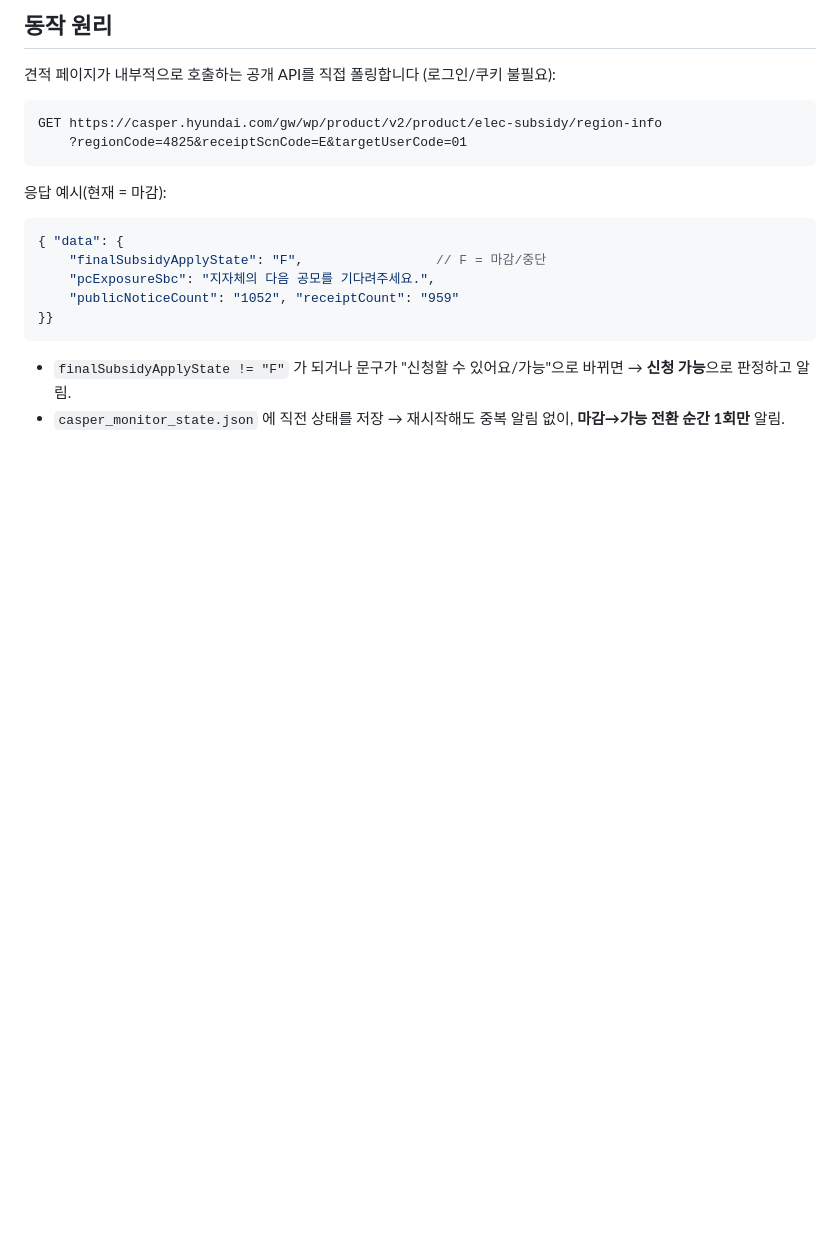
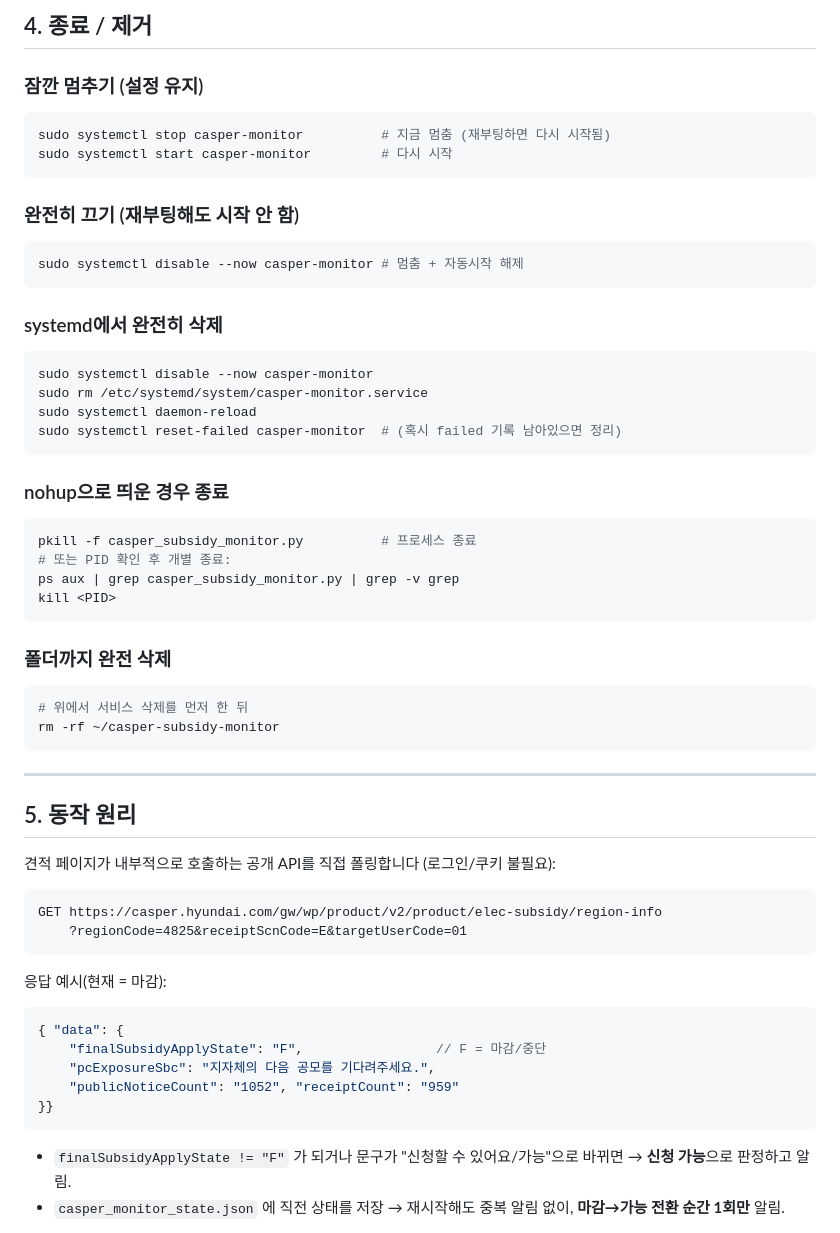
Before and after one commit to suitable8111/casper-subsidy-monitor, a Markdown page: README.md, the part around one of its changes. GitHub-like rendering; blank space fills up the shorter version.

````diff
--- a/README.md
+++ b/README.md
@@ -39,5 +97,42 @@ journalctl -u casper-monitor -f      # 로그 실시간 확인
 
-## 동작 원리
+## 4. 종료 / 제거
+
+### 잠깐 멈추기 (설정 유지)
+```bash
+sudo systemctl stop casper-monitor          # 지금 멈춤 (재부팅하면 다시 시작됨)
+sudo systemctl start casper-monitor         # 다시 시작
+```
+
+### 완전히 끄기 (재부팅해도 시작 안 함)
+```bash
+sudo systemctl disable --now casper-monitor # 멈춤 + 자동시작 해제
+```
+
+### systemd에서 완전히 삭제
+```bash
+sudo systemctl disable --now casper-monitor
+sudo rm /etc/systemd/system/casper-monitor.service
+sudo systemctl daemon-reload
+sudo systemctl reset-failed casper-monitor  # (혹시 failed 기록 남아있으면 정리)
+```
+
+### nohup으로 띄운 경우 종료
+```bash
+pkill -f casper_subsidy_monitor.py          # 프로세스 종료
+# 또는 PID 확인 후 개별 종료:
+ps aux | grep casper_subsidy_monitor.py | grep -v grep
+kill <PID>
+```
+
+### 폴더까지 완전 삭제
+```bash
+# 위에서 서비스 삭제를 먼저 한 뒤
+rm -rf ~/casper-subsidy-monitor
+```
+
+---
+
+## 5. 동작 원리
 
 견적 페이지가 내부적으로 호출하는 공개 API를 직접 폴링합니다 (로그인/쿠키 불필요):
 
````
Also changed, not shown: other parts of README.md (+106 -47 lines).
